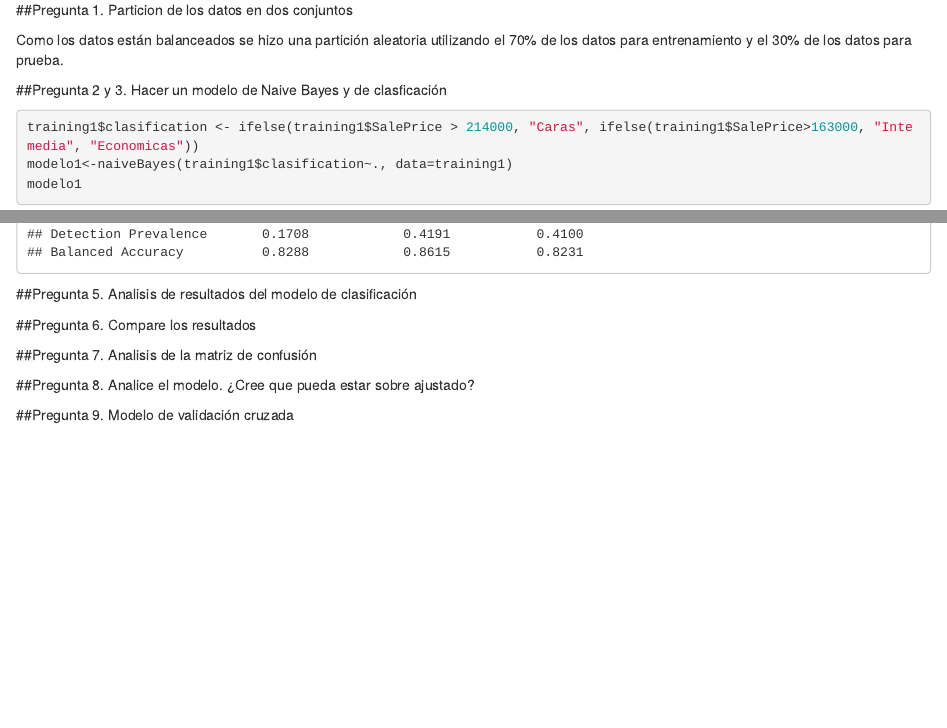
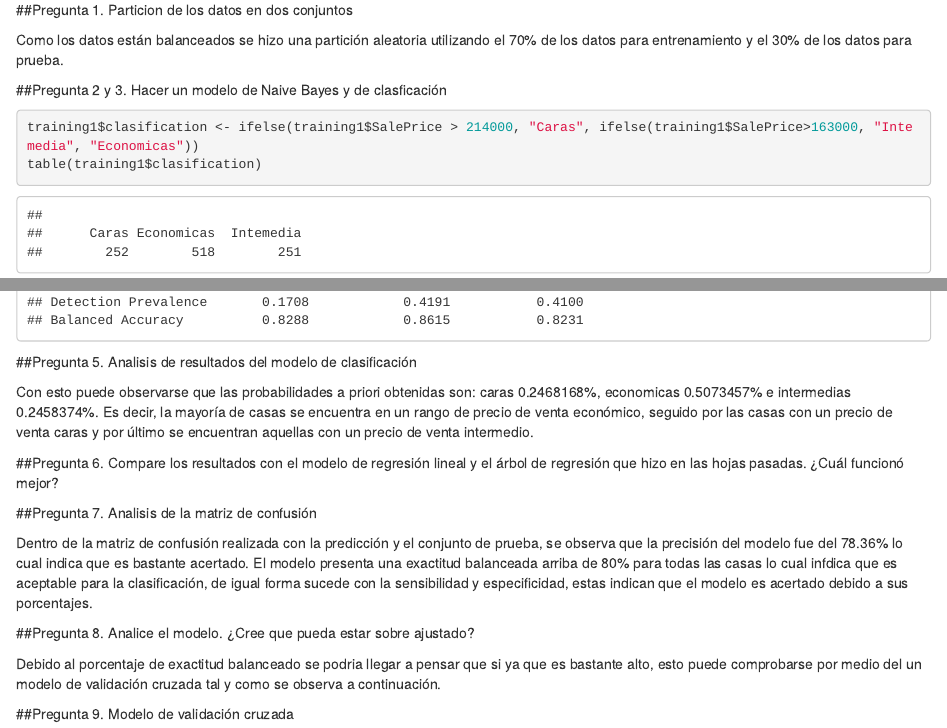
Before and after one commit to sofiaesc07/HDT5-Mineria, an R Markdown document (HT5.Rmd): the page in a window 1100 px wide, from 810 px down, and a second part further down, joined at a grey line. Rendered offline with R 4.5, knitr and Pandoc, with nearby package versions; some code elsewhere in the file could not run offline.

Commit message:
Update HT5.Rmd

````diff
--- a/HT5.Rmd
+++ b/HT5.Rmd
@@ -49,6 +49,7 @@ test1$clasification <- ifelse(test1$SalePrice > 214000, "Caras", ifelse(test1$Sa
 ##Pregunta 2 y 3. Hacer un modelo de Naive Bayes y de clasficación
 ```{r}
 training1$clasification <- ifelse(training1$SalePrice > 214000, "Caras", ifelse(training1$SalePrice>163000, "Intemedia", "Economicas"))
+table(training1$clasification)
 modelo1<-naiveBayes(training1$clasification~., data=training1)
 modelo1
 ```
@@ -65,11 +66,17 @@ cm
 
 ##Pregunta 5. Analisis de resultados del modelo de clasificación
 
-##Pregunta 6. Compare los resultados
+Con esto puede observarse que las probabilidades a priori obtenidas son: caras 0.2468168%, economicas 0.5073457% e intermedias 0.2458374%. Es decir, la mayoría de casas se encuentra en un rango de precio de venta económico, seguido por las casas con un precio de venta caras y por último se encuentran aquellas con un precio de venta intermedio.
+
+##Pregunta 6. Compare los resultados con el modelo de regresión lineal y el árbol de regresión que hizo en las hojas pasadas. ¿Cuál funcionó mejor?
 
 ##Pregunta 7. Analisis de la matriz de confusión
 
+Dentro de la matriz de confusión realizada con la predicción y el conjunto de prueba, se observa que la precisión del modelo fue del 78.36% lo cual indica que es bastante acertado. El modelo presenta una exactitud balanceada arriba de 80% para todas las casas lo cual infdica que es aceptable para la clasificación, de igual forma sucede con la sensibilidad y especificidad, estas indican que el modelo es acertado debido a sus porcentajes.
+
 ##Pregunta 8. Analice el modelo. ¿Cree que pueda estar sobre ajustado?
+
+Debido al porcentaje de exactitud balanceado se podria llegar a pensar que si ya que es bastante alto, esto puede comprobarse por medio del un modelo de validación cruzada tal y como se observa a continuación.
 
 ##Pregunta 9. Modelo de validación cruzada
 
````
